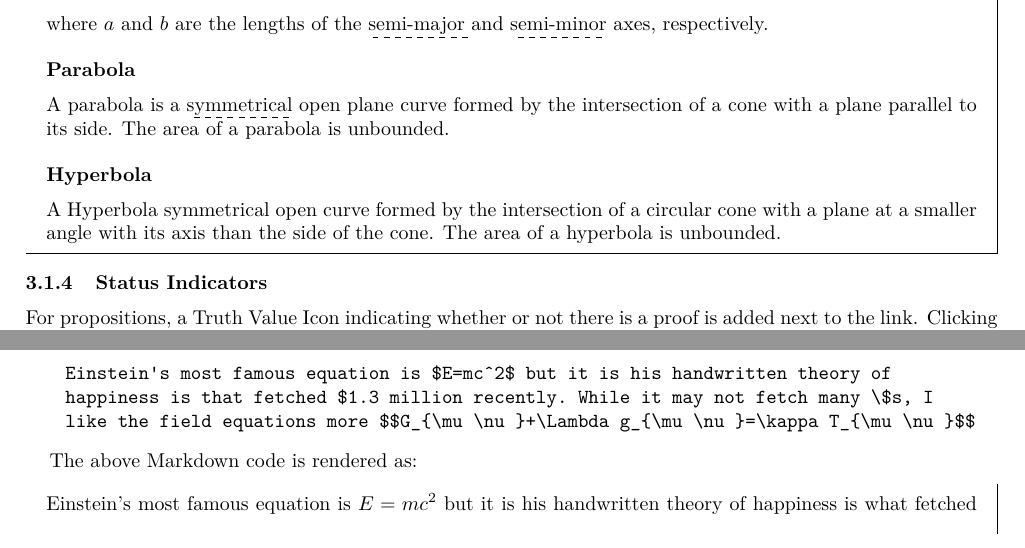
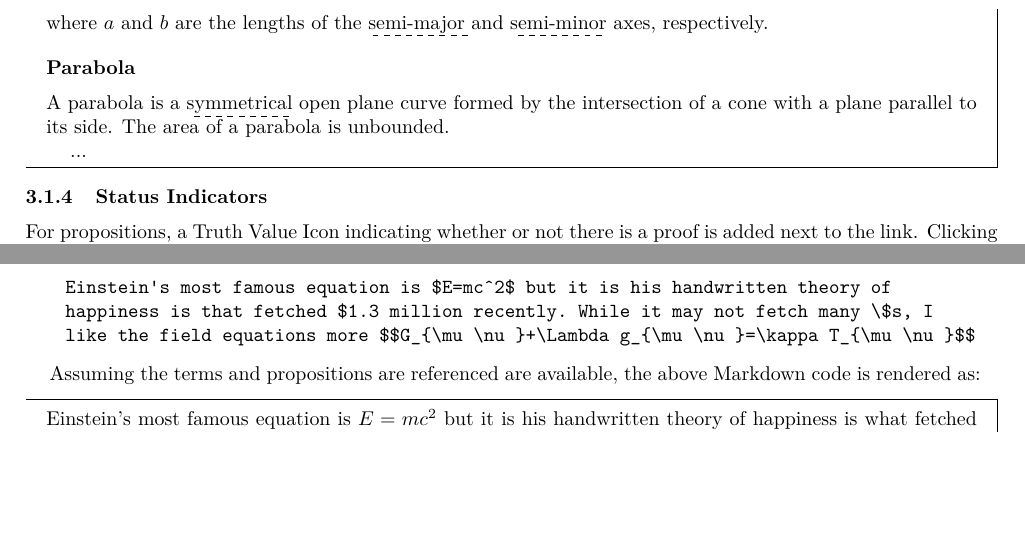
Before and after one commit to Sophize/docs, a LaTeX paper (paper1.tex): two parts of page 5 of 7, joined at a grey line, cut so that both start at the same text, the shorter picture padded with empty space. Compiled offline with pdfLaTeX.

Commit message:
Cleanup
Reduce spaces, remove unnecessary code

```diff
--- a/paper1.tex
+++ b/paper1.tex
@@ -180,16 +154,13 @@ A conic section (or simply conic) is a curve obtained as the intersection of the
 #(wiki/T_conical_surface, 'surface') of a #wiki/T_cone with a #wiki/T_plane. There are
 three types of conic sections.
 
-
 ## Ellipse
 #oxford/T_ellipse|EXPAND #wiki/P_ellipse_area|EXPAND
-
 
 ## Parabola
 #oxford/T_parabola|EXPAND The area of a parabola is unbounded.
 
-## Hyperbola
-#oxford/T_hyperbola|EXPAND The area of a hyperbola is unbounded.
+...
 
 \end{verbatim}
 
@@ -204,16 +175,13 @@ An ellipse is a regular \dashuline{oval} shape, traced by a point moving in a pl
 \subsection*{Parabola}
 A parabola is a \dashuline{symmetrical} open plane curve formed by the intersection of a cone with a plane parallel to its side. The area of a parabola is unbounded.
 
-
-\subsection*{Hyperbola}
-A Hyperbola symmetrical open curve formed by the intersection of a circular cone with a plane at a smaller angle with its axis than the side of the cone. The area of a hyperbola is unbounded.
+...
 
 \end{mdframed}
 
 \subsubsection{Status Indicators}
 
 For propositions, a Truth Value Icon indicating whether or not there is a proof is added next to the link. Clicking on the icon brings up the proof as a graph of arguments. Similarly, an icon is added next to an argument which indicates whether the argument is valid or not. These options can be turned on or off depending on the user input and the context. Further details require details of the Sophize knowledge organization scheme which is not our focus here.
-
 
 \subsection{Formal Language Support}
 
@@ -240,24 +205,20 @@ like the field equations more $$G_{\mu \nu }+\Lambda g_{\mu \nu }=\kappa T_{\mu
 \end{quote}
 
 
-The above Markdown code is rendered as:
+Assuming the terms and propositions are referenced are available, the above Markdown code is rendered as:
 \begin{mdframed}
 Einstein's most famous equation is $E=mc^2$ but it is his handwritten theory of happiness is
 what fetched \$1.3 million recently. While it may not fetch many \$s, I like the field
 equations more $$G_{\mu \nu }+\Lambda g_{\mu \nu }=\kappa T_{\mu \nu }$$
 \end{mdframed}
 
-
-
 \section{Sophize Collaboration Interface}
 
 Sophize's communication interface is designed to allow multiple researchers to collaboratively solve a problem. In such open online collaborations, a lot of different ideas and approaches get introduced rapidly. Going through all these comments and making sense of the rapidly evolving ideas becomes a daunting task that can dissuade even the experts and the highly motivated. We believe that we have created a novel interface that can significantly mitigate this problem. The work is primarily influenced by recommendations made by Timothy Gowers and Terence Tao after organizing several Polymath projects\cite{polymath_blog}. We believe that the interface can aid many collaboration types - with few or many participants. We demonstrate the various features of this interface by incorporating actual data from a Polymath project at: \url{https://youtu.be/d3gaalJ7UQM}.
 
-
 \subsubsection*{Requirements}
 
 Helping users make sense of the conversation and allowing them to get up to speed with existing progress as quickly as possible is perhaps the most important requirement for managing online collaborations. To solve this problem, we need to organize the ideas in an intuitive way and to summarize the progress. A reader should be able to quickly grasp the current state, and project moderators need a way to manage the direction of various threads to avoid the big picture from being obscured.
-
 
 Other technical requirements were discussed by some project participants and summarized by Tao on his blog\cite{whats_new_2009} (lightly edited):
 
```
Also changed, not shown: paper1.pdf, paper1.tex (56 more changed lines).
